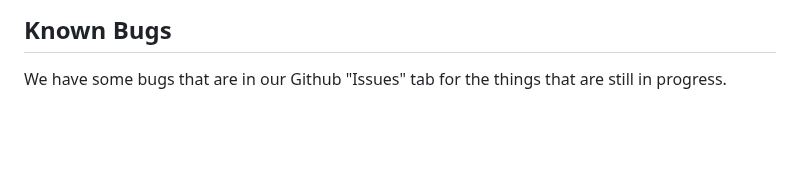
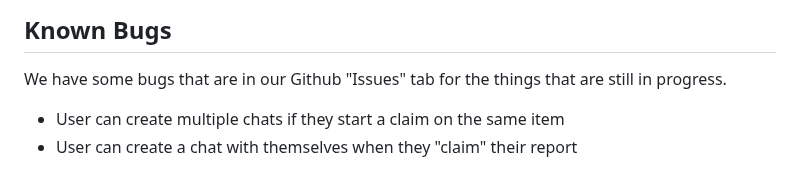
Before and after one commit to chan-anni/valuables, a Markdown page: user_manual.md, the part around the change. Drawn GitHub-style; blank space fills up the shorter version.

Commit message:
added some known bugs

```diff
--- a/user_manual.md
+++ b/user_manual.md
@@ -61,3 +61,6 @@ Details that should be included in the report:
 
 ## Known Bugs
 We have some bugs that are in our Github "Issues" tab for the things that are still in progress.
+
+- User can create multiple chats if they start a claim on the same item
+- User can create a chat with themselves when they "claim" their report
```
